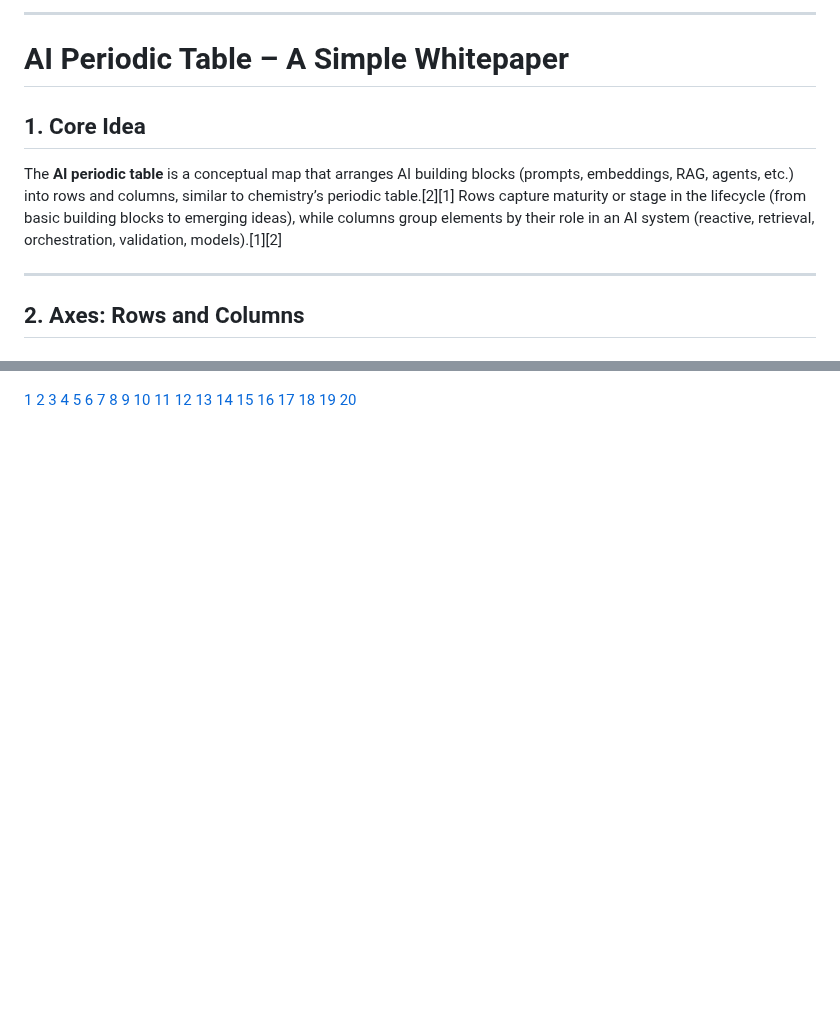
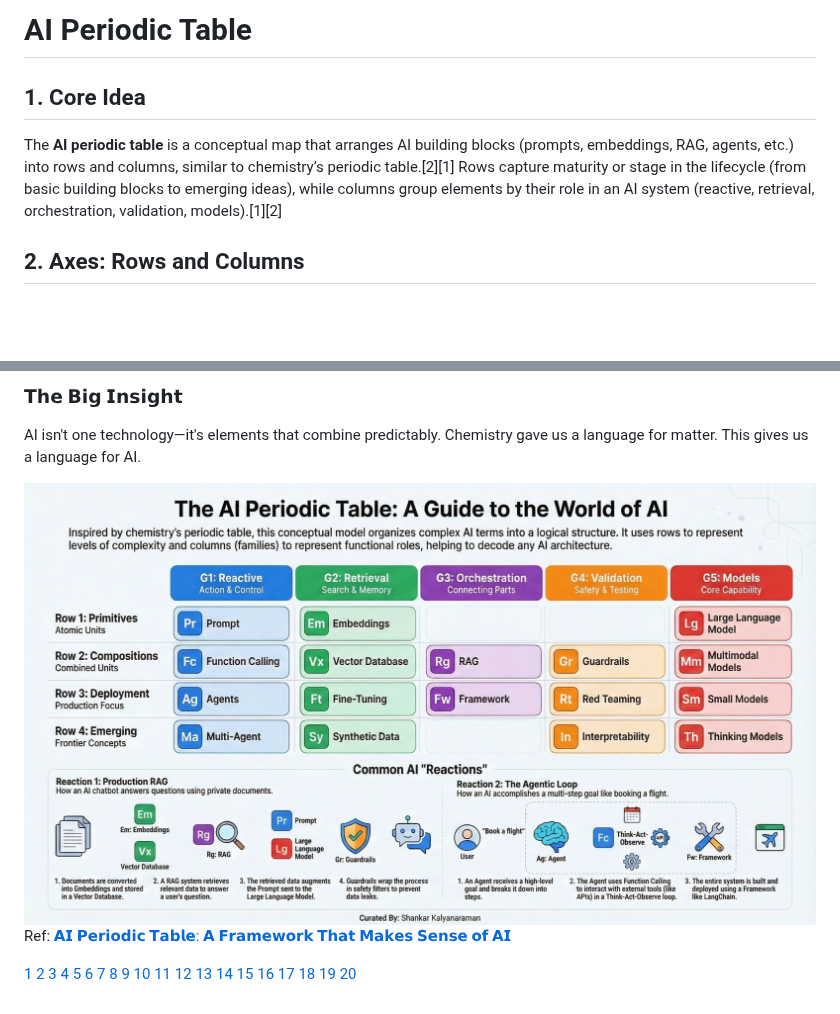
Before and after one commit to rsrini7/Learnings, a Markdown page: AI-ML/AI-Periodic-Table.md, 2 parts joined by grey strips. GitHub-like rendering; pictures changed too: AI-ML/assets/AI-PeriodicTable-FW.jpg (added); blank space fills up the shorter version.

```diff
--- a/AI-ML/AI-Periodic-Table.md
+++ b/AI-ML/AI-Periodic-Table.md
@@ -1,12 +1,9 @@
-***
-# AI Periodic Table – A Simple Whitepaper
+# AI Periodic Table
 
 ## 1. Core Idea
 
 The **AI periodic table** is a conceptual map that arranges AI building blocks (prompts, embeddings, RAG, agents, etc.) into rows and columns, similar to chemistry’s periodic table.[2][1]
 Rows capture maturity or stage in the lifecycle (from basic building blocks to emerging ideas), while columns group elements by their role in an AI system (reactive, retrieval, orchestration, validation, models).[1][2]
-
-***
 
 ## 2. Axes: Rows and Columns
 
@@ -207,3 +282,11 @@ This AI periodic table becomes a compact mental model to reason about almost any
+### **𝗧𝗵𝗲 𝗕𝗶𝗴 𝗜𝗻𝘀𝗶𝗴𝗵𝘁**
+AI isn't one technology—it's elements that combine predictably.
+Chemistry gave us a language for matter. This gives us a language for AI.
+
+![AI-PeriodicTable-FW](assets/AI-PeriodicTable-FW.jpg)
+Ref: [𝗔𝗜 𝗣𝗲𝗿𝗶𝗼𝗱𝗶𝗰 𝗧𝗮𝗯𝗹𝗲: 𝗔 𝗙𝗿𝗮𝗺𝗲𝘄𝗼𝗿𝗸 𝗧𝗵𝗮𝘁 𝗠𝗮𝗸𝗲𝘀 𝗦𝗲𝗻𝘀𝗲 𝗼𝗳 𝗔𝗜](https://www.linkedin.com/posts/shankar-kalyanraman-416a50b_aiperiodictable-ai-rag-activity-7415050184369295360-6SYH?utm_source=share&utm_medium=member_desktop&rcm=ACoAAAJHgyIBiM_O_DtMoyZmXFNWC5_UqBqneBI)
+
+
 [1](https://www.youtube.com/watch?v=ESBMgZHzfG0)
 [2](https://www.startuphub.ai/ai-news/ai-video/2026/the-ai-periodic-table-mapping-llms-to-core-elements/)
 [3](https://www.youtube.com/@IBMTechnology/videos)
```
Also changed, not shown: other parts of AI-ML/AI-Periodic-Table.md (+78 -0 lines).
